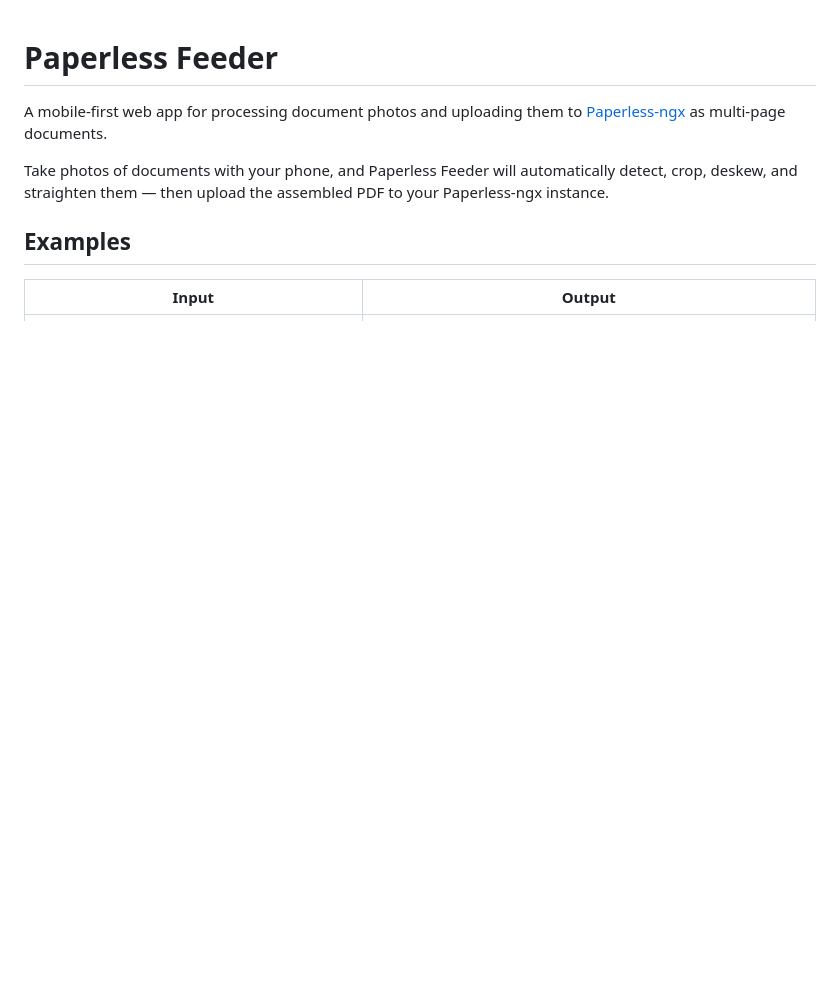
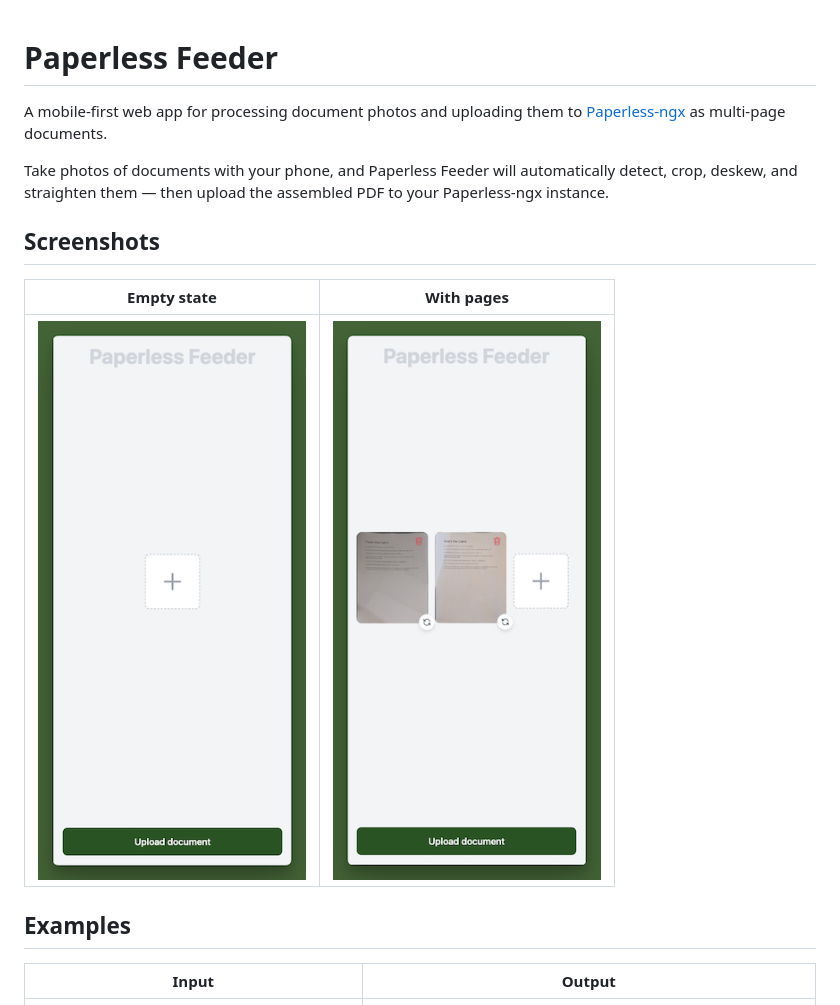
Before and after one commit to tomelliot/photo-to-scan, a Markdown page: README.md, the part around the change. GitHub-like rendering; pictures changed too: docs/screenshot-00.png (added), docs/screenshot-01.png (added); blank space fills up the shorter version.

```diff
--- a/README.md
+++ b/README.md
@@ -3,6 +3,12 @@
 A mobile-first web app for processing document photos and uploading them to [Paperless-ngx](https://docs.paperless-ngx.com/) as multi-page documents.
 
 Take photos of documents with your phone, and Paperless Feeder will automatically detect, crop, deskew, and straighten them — then upload the assembled PDF to your Paperless-ngx instance.
+
+## Screenshots
+
+| Empty state | With pages |
+|:-----------:|:----------:|
+| ![Empty state](docs/screenshot-00.png) | ![With pages](docs/screenshot-01.png) |
 
 ## Examples
 
```
Also changed, not shown: 3 other files.
